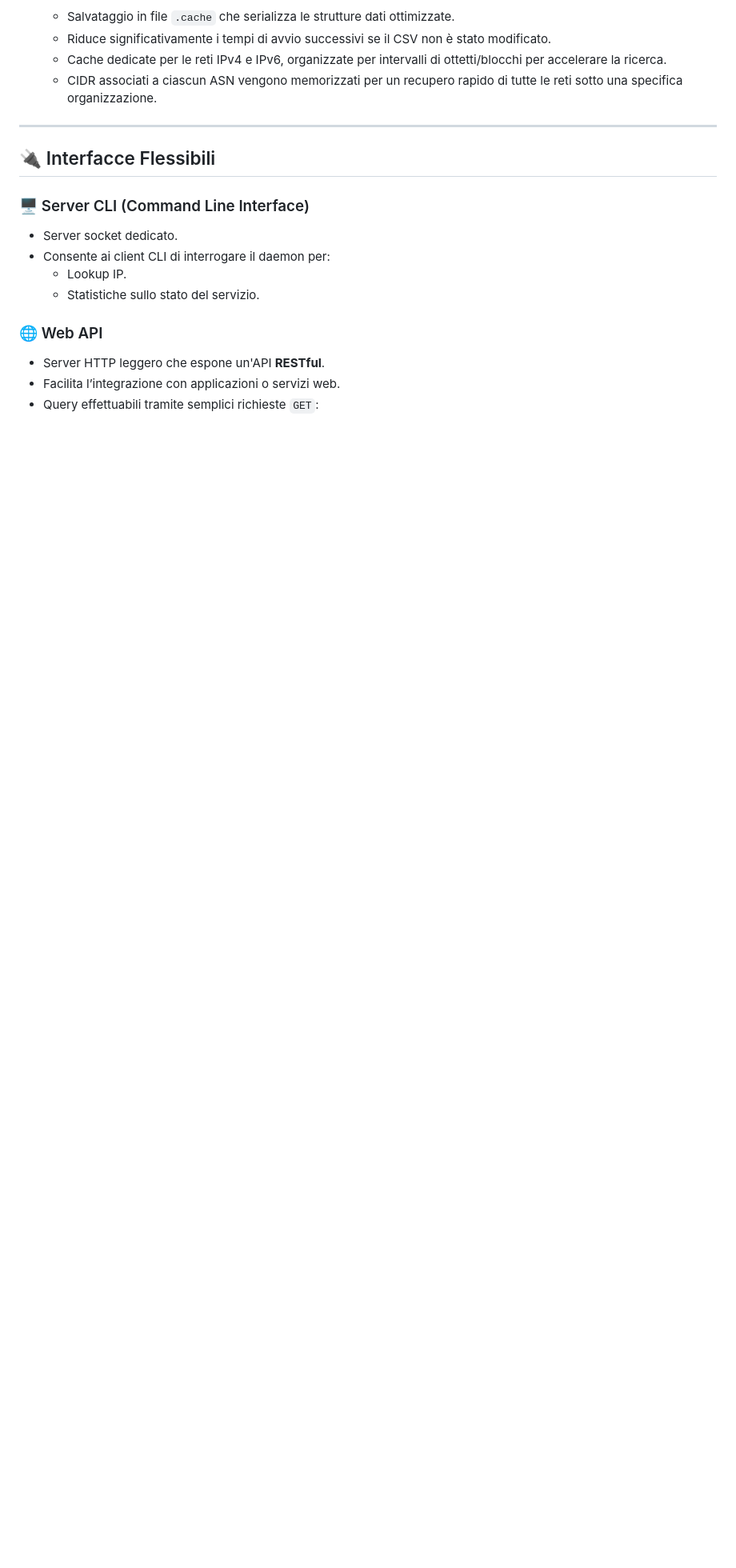
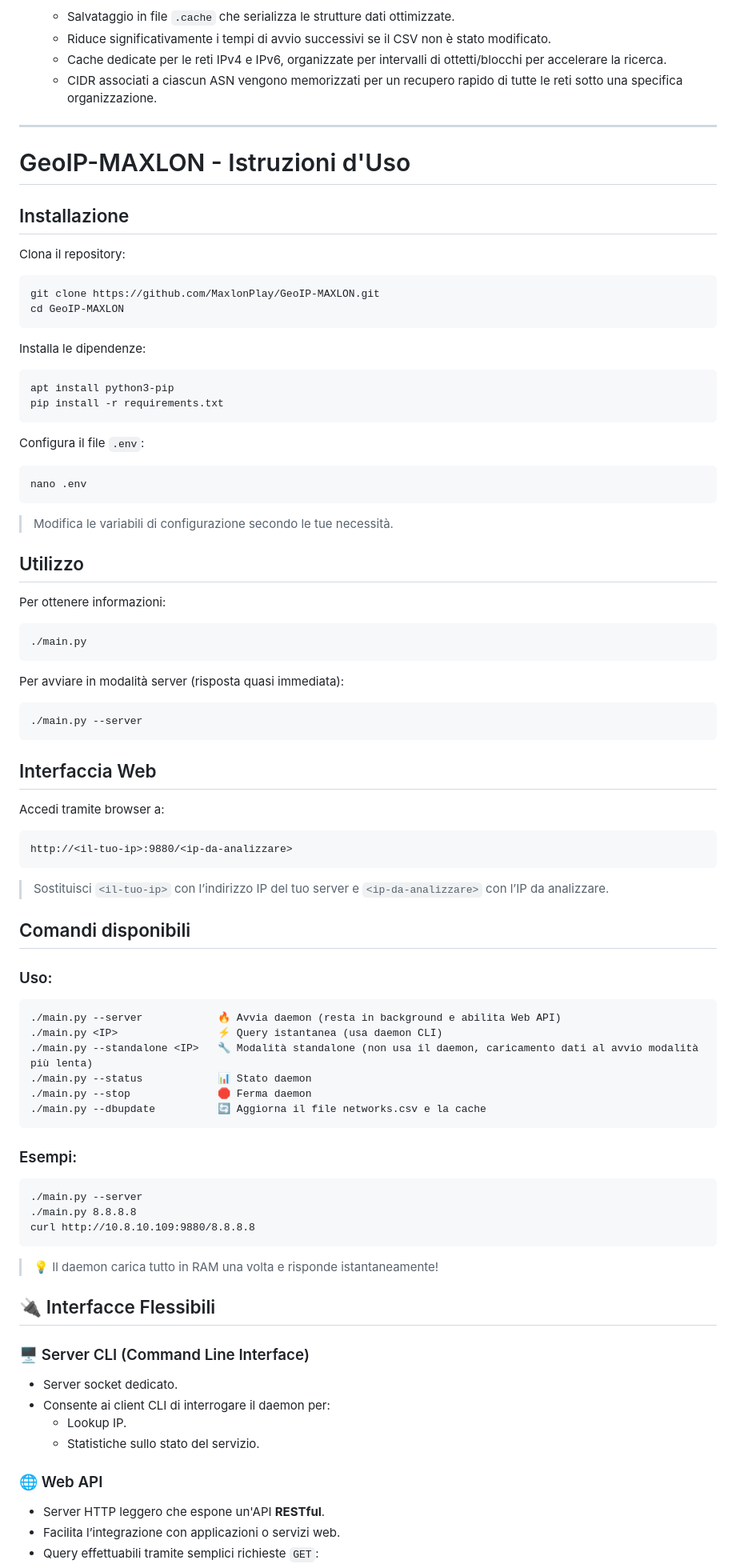
Before and after one commit to MaxlonPlay/GeoIP-MAXLON, a Markdown page: README.md, the part around the change. Shown at 80% size. GitHub-like rendering; blank space fills up the shorter version.

````diff
--- a/README.md
+++ b/README.md
@@ -30,6 +30,70 @@ La sua architettura è ottimizzata per la velocità, caricando **tutti i dati ri
   - CIDR associati a ciascun ASN vengono memorizzati per un recupero rapido di tutte le reti sotto una specifica organizzazione.
 
 ---
+
+# GeoIP-MAXLON - Istruzioni d'Uso
+
+## Installazione
+
+Clona il repository:
+```bash
+git clone https://github.com/MaxlonPlay/GeoIP-MAXLON.git
+cd GeoIP-MAXLON
+```
+
+Installa le dipendenze:
+```bash
+apt install python3-pip
+pip install -r requirements.txt
+```
+
+Configura il file `.env`:
+```bash
+nano .env
+```
+> Modifica le variabili di configurazione secondo le tue necessità.
+
+## Utilizzo
+
+Per ottenere informazioni:
+```bash
+./main.py
+```
+
+Per avviare in modalità server (risposta quasi immediata):
+```bash
+./main.py --server
+```
+
+## Interfaccia Web
+
+Accedi tramite browser a:
+```
+http://<il-tuo-ip>:9880/<ip-da-analizzare>
+```
+> Sostituisci `<il-tuo-ip>` con l’indirizzo IP del tuo server e `<ip-da-analizzare>` con l’IP da analizzare.
+
+## Comandi disponibili
+
+### Uso:
+```
+./main.py --server            🔥 Avvia daemon (resta in background e abilita Web API)
+./main.py <IP>                ⚡ Query istantanea (usa daemon CLI)
+./main.py --standalone <IP>   🔧 Modalità standalone (non usa il daemon, caricamento dati al avvio modalità più lenta)
+./main.py --status            📊 Stato daemon
+./main.py --stop              🛑 Ferma daemon
+./main.py --dbupdate          🔄 Aggiorna il file networks.csv e la cache
+```
+
+### Esempi:
+```
+./main.py --server
+./main.py 8.8.8.8
+curl http://10.8.10.109:9880/8.8.8.8
+```
+
+> 💡 Il daemon carica tutto in RAM una volta e risponde istantaneamente!
+
 
 ## 🔌 Interfacce Flessibili
 
````
